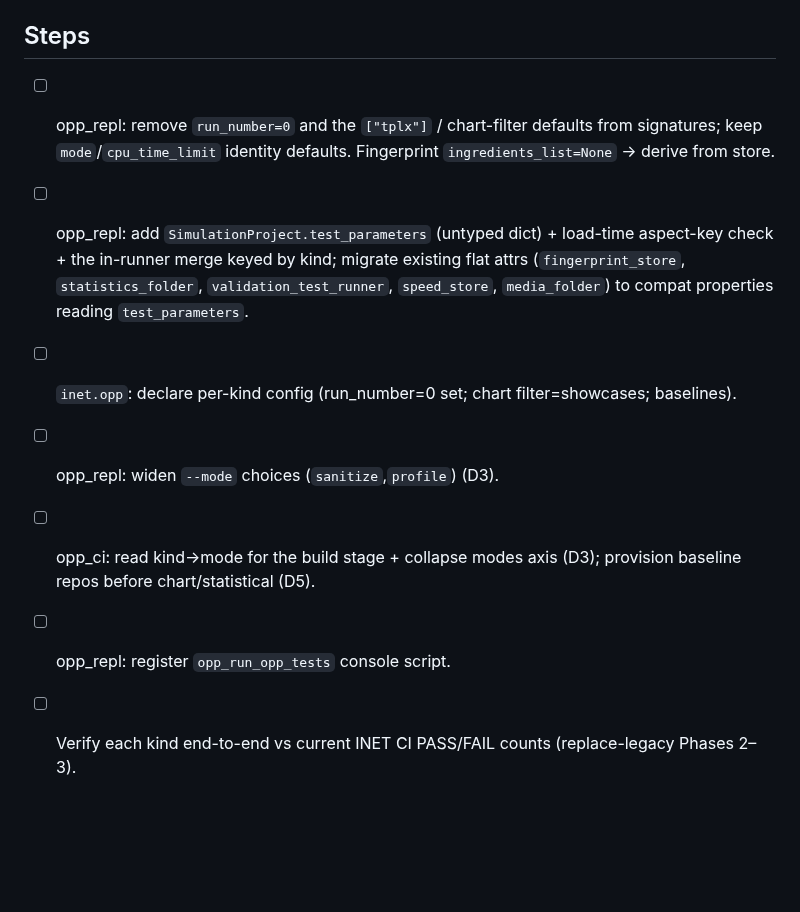
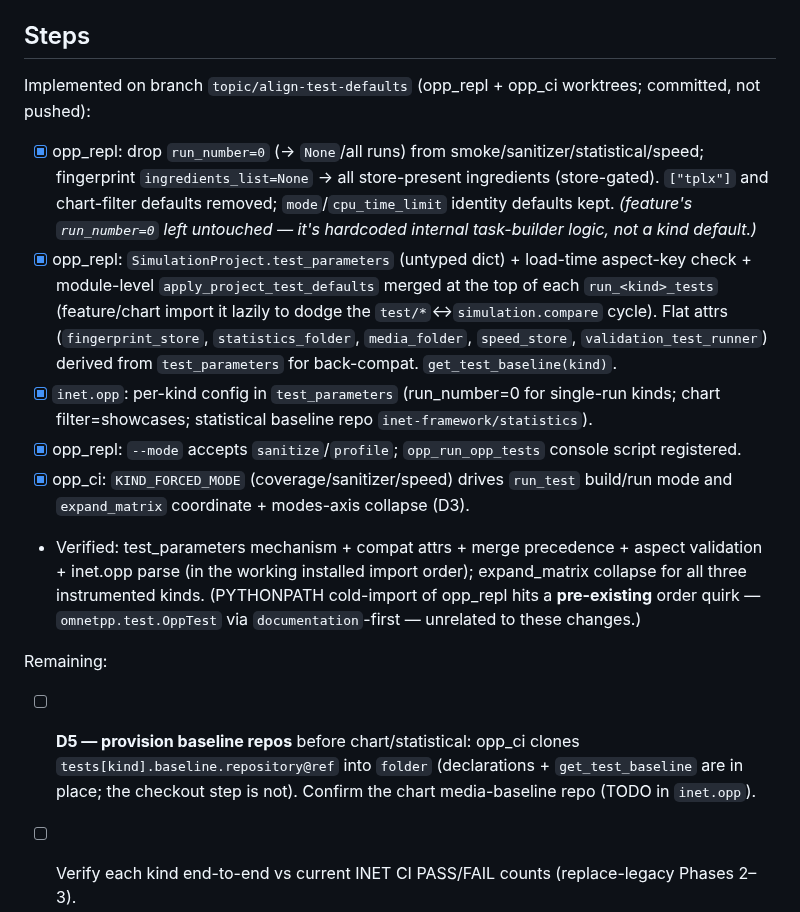
Before and after one commit to omnetpp/opp_ci, a Markdown page: plan/pending/align-test-kind-defaults-with-inet-ci.md, the part around the change. Drawn GitHub-style; blank space fills up the shorter version.

Commit message:
Plan: mark align-test-defaults implemented; D5 baseline checkout remains

```diff
--- a/plan/pending/align-test-kind-defaults-with-inet-ci.md
+++ b/plan/pending/align-test-kind-defaults-with-inet-ci.md
@@ -102,16 +102,29 @@ These live outside the in-process test runner, so no kwargs/config merge reaches
 - Register the missing `opp_run_opp_tests` console script (same as `opp_run_coverage_tests`).
 
 ## Steps
-- [ ] opp_repl: remove `run_number=0` and the `["tplx"]` / chart-filter defaults from signatures;
-      keep `mode`/`cpu_time_limit` identity defaults. Fingerprint `ingredients_list=None` → derive
-      from store.
-- [ ] opp_repl: add `SimulationProject.test_parameters` (untyped dict) + load-time aspect-key
-      check + the in-runner merge keyed by kind; migrate existing flat attrs
-      (`fingerprint_store`, `statistics_folder`, `validation_test_runner`, `speed_store`,
-      `media_folder`) to compat properties reading `test_parameters`.
-- [ ] `inet.opp`: declare per-kind config (run_number=0 set; chart filter=showcases; baselines).
-- [ ] opp_repl: widen `--mode` choices (`sanitize`,`profile`) (D3).
-- [ ] opp_ci: read kind→mode for the build stage + collapse modes axis (D3); provision baseline
-      repos before chart/statistical (D5).
-- [ ] opp_repl: register `opp_run_opp_tests` console script.
+
+Implemented on branch `topic/align-test-defaults` (opp_repl + opp_ci worktrees; committed, not pushed):
+- [x] opp_repl: drop `run_number=0` (→ `None`/all runs) from smoke/sanitizer/statistical/speed;
+      fingerprint `ingredients_list=None` → all store-present ingredients (store-gated). `["tplx"]`
+      and chart-filter defaults removed; `mode`/`cpu_time_limit` identity defaults kept. *(feature's
+      `run_number=0` left untouched — it's hardcoded internal task-builder logic, not a kind default.)*
+- [x] opp_repl: `SimulationProject.test_parameters` (untyped dict) + load-time aspect-key check +
+      module-level `apply_project_test_defaults` merged at the top of each `run_<kind>_tests`
+      (feature/chart import it lazily to dodge the `test/*`↔`simulation.compare` cycle). Flat attrs
+      (`fingerprint_store`, `statistics_folder`, `media_folder`, `speed_store`,
+      `validation_test_runner`) derived from `test_parameters` for back-compat. `get_test_baseline(kind)`.
+- [x] `inet.opp`: per-kind config in `test_parameters` (run_number=0 for single-run kinds;
+      chart filter=showcases; statistical baseline repo `inet-framework/statistics`).
+- [x] opp_repl: `--mode` accepts `sanitize`/`profile`; `opp_run_opp_tests` console script registered.
+- [x] opp_ci: `KIND_FORCED_MODE` (coverage/sanitizer/speed) drives `run_test` build/run mode and
+      `expand_matrix` coordinate + modes-axis collapse (D3).
+- Verified: test_parameters mechanism + compat attrs + merge precedence + aspect validation +
+  inet.opp parse (in the working installed import order); expand_matrix collapse for all three
+  instrumented kinds. (PYTHONPATH cold-import of opp_repl hits a **pre-existing** order quirk —
+  `omnetpp.test.OppTest` via `documentation`-first — unrelated to these changes.)
+
+Remaining:
+- [ ] **D5 — provision baseline repos** before chart/statistical: opp_ci clones
+      `tests[kind].baseline.repository@ref` into `folder` (declarations + `get_test_baseline` are in
+      place; the checkout step is not). Confirm the chart media-baseline repo (TODO in `inet.opp`).
 - [ ] Verify each kind end-to-end vs current INET CI PASS/FAIL counts (replace-legacy Phases 2–3).
```
